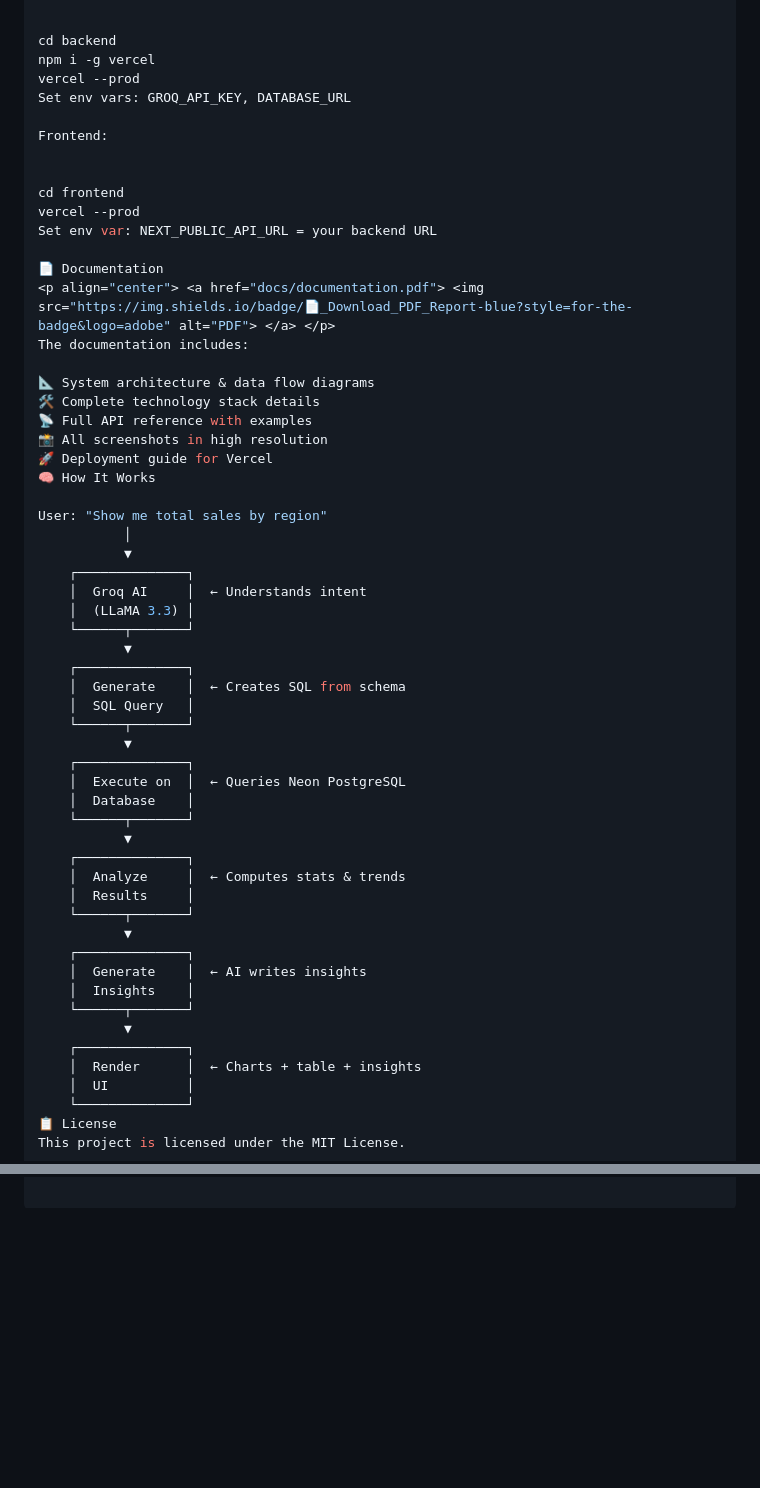
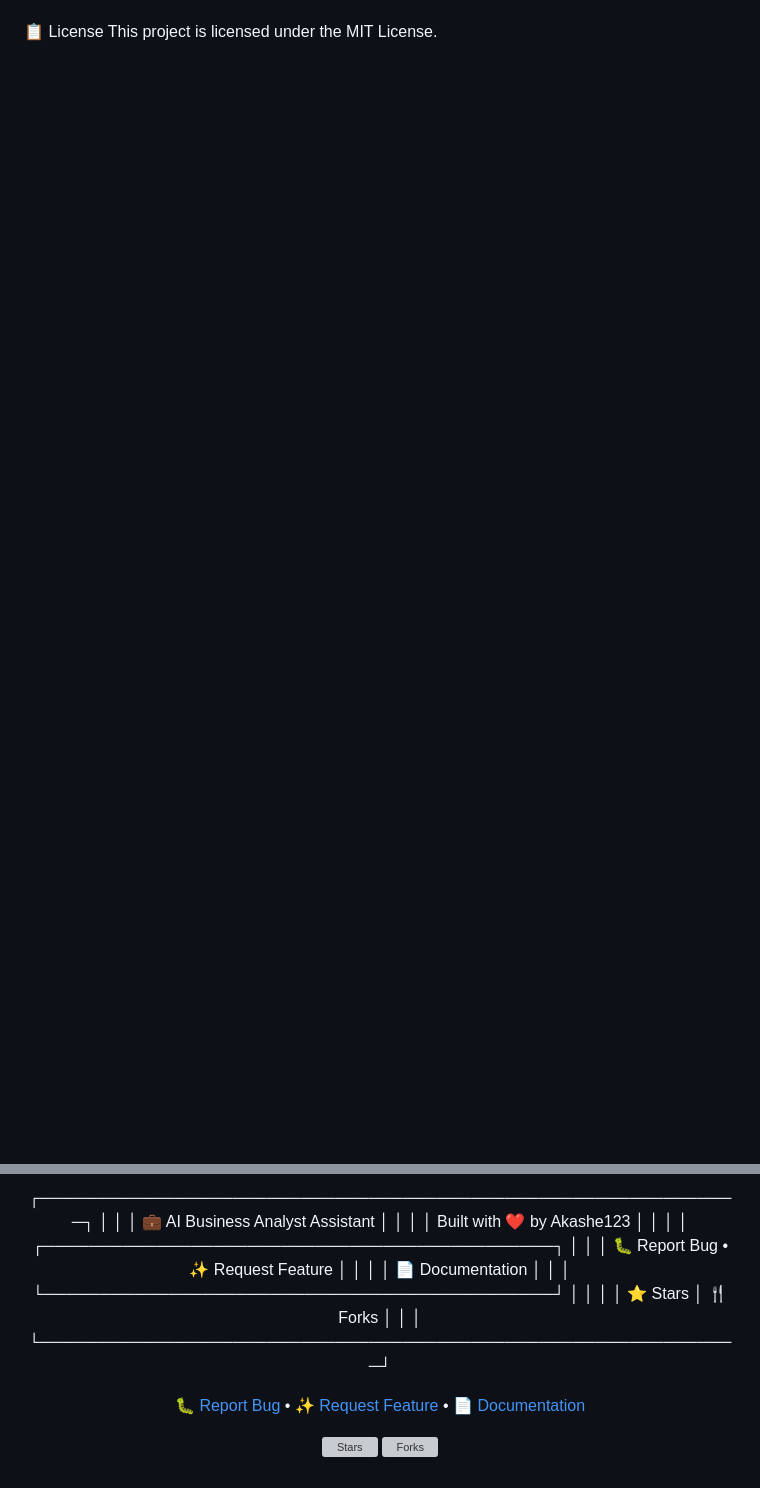
Before and after one commit to Akashe123/ai-business-analyst, a Markdown page: README.md, 2 parts joined by grey strips. Rendered like a GitHub page; blank space fills up the shorter version; grey boxes are pictures that could not be loaded.

```diff
--- a/README.md
+++ b/README.md
@@ -243,60 +194,4 @@ Backend:
 
-
-cd backend
-npm i -g vercel
-vercel --prod
-Set env vars: GROQ_API_KEY, DATABASE_URL
-
-Frontend:
-
-
-cd frontend
-vercel --prod
-Set env var: NEXT_PUBLIC_API_URL = your backend URL
-
-📄 Documentation
-<p align="center"> <a href="docs/documentation.pdf"> <img src="https://img.shields.io/badge/📄_Download_PDF_Report-blue?style=for-the-badge&logo=adobe" alt="PDF"> </a> </p>
-The documentation includes:
-
-📐 System architecture & data flow diagrams
-🛠️ Complete technology stack details
-📡 Full API reference with examples
-📸 All screenshots in high resolution
-🚀 Deployment guide for Vercel
-🧠 How It Works
-
-User: "Show me total sales by region"
-           │
-           ▼
-    ┌──────────────┐
-    │  Groq AI     │  ← Understands intent
-    │  (LLaMA 3.3) │
-    └──────┬───────┘
-           ▼
-    ┌──────────────┐
-    │  Generate    │  ← Creates SQL from schema
-    │  SQL Query   │
-    └──────┬───────┘
-           ▼
-    ┌──────────────┐
-    │  Execute on  │  ← Queries Neon PostgreSQL
-    │  Database    │
-    └──────┬───────┘
-           ▼
-    ┌──────────────┐
-    │  Analyze     │  ← Computes stats & trends
-    │  Results     │
-    └──────┬───────┘
-           ▼
-    ┌──────────────┐
-    │  Generate    │  ← AI writes insights
-    │  Insights    │
-    └──────┬───────┘
-           ▼
-    ┌──────────────┐
-    │  Render      │  ← Charts + table + insights
-    │  UI          │
-    └──────────────┘
 📋 License
 This project is licensed under the MIT License.
 
@@ -309,0 +213,17 @@ Recharts — Charting library
+┌──────────────────────────────────────────────────────────────┐ │ │ │ 💼 AI Business Analyst Assistant │ │ │ │ Built with ❤️ by Akashe123 │ │ │ │ ┌─────────────────────────────────────────────┐ │ │ │ 🐛 Report Bug • ✨ Request Feature │ │ │ │ 📄 Documentation │ │ │ └─────────────────────────────────────────────┘ │ │ │ │ ⭐ Stars │ 🍴 Forks │ │ │ └──────────────────────────────────────────────────────────────┘
+
+
+</div>
+
+<p align="center">
+  <a href="https://github.com/Akashe123/ai-business-analyst/issues">🐛 Report Bug</a>
+  •
+  <a href="https://github.com/Akashe123/ai-business-analyst/issues">✨ Request Feature</a>
+  •
+  <a href="docs/documentation.pdf">📄 Documentation</a>
+</p>
+
+<p align="center">
+  <img src="https://img.shields.io/github/stars/Akashe123/ai-business-analyst?style=social" alt="Stars">
+  <img src="https://img.shields.io/github/forks/Akashe123/ai-business-analyst?style=social" alt="Forks">
+</p>
```
Also changed, not shown: other parts of README.md (+81 -122 lines).
